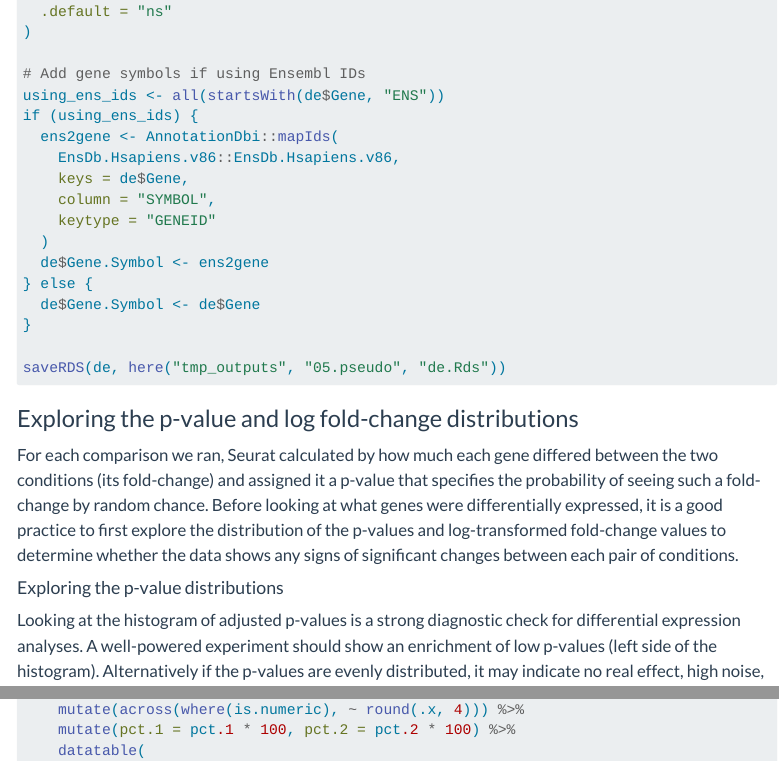
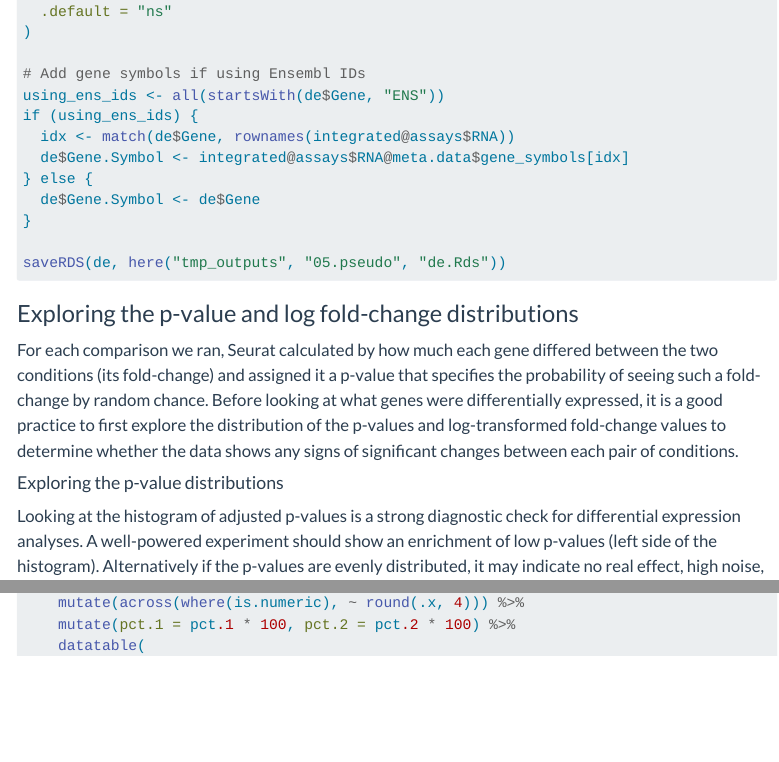
Before and after one commit to Sydney-Informatics-Hub/scrna-analysis, a Quarto document (notebooks/05.pseudo.qmd): the page in a window 1100 px wide, from 7300 px down, and a second part further down, joined at a grey line. Rendered offline with R 4.5, knitr and Pandoc in place of Quarto, with nearby package versions; folded parts are opened; some code elsewhere in the file could not run offline; menus at the side of the page are left out.

Commit message:
use gene symbols and ens ids in metadata for conversions

```diff
--- a/notebooks/05.pseudo.qmd
+++ b/notebooks/05.pseudo.qmd
@@ -268,13 +268,8 @@ de$sig <- case_when(
 # Add gene symbols if using Ensembl IDs
 using_ens_ids <- all(startsWith(de$Gene, "ENS"))
 if (using_ens_ids) {
-  ens2gene <- AnnotationDbi::mapIds(
-    EnsDb.Hsapiens.v86::EnsDb.Hsapiens.v86,
-    keys = de$Gene,
-    column = "SYMBOL",
-    keytype = "GENEID"
-  )
-  de$Gene.Symbol <- ens2gene
+  idx <- match(de$Gene, rownames(integrated@assays$RNA))
+  de$Gene.Symbol <- integrated@assays$RNA@meta.data$gene_symbols[idx]
 } else {
   de$Gene.Symbol <- de$Gene
 }
```
